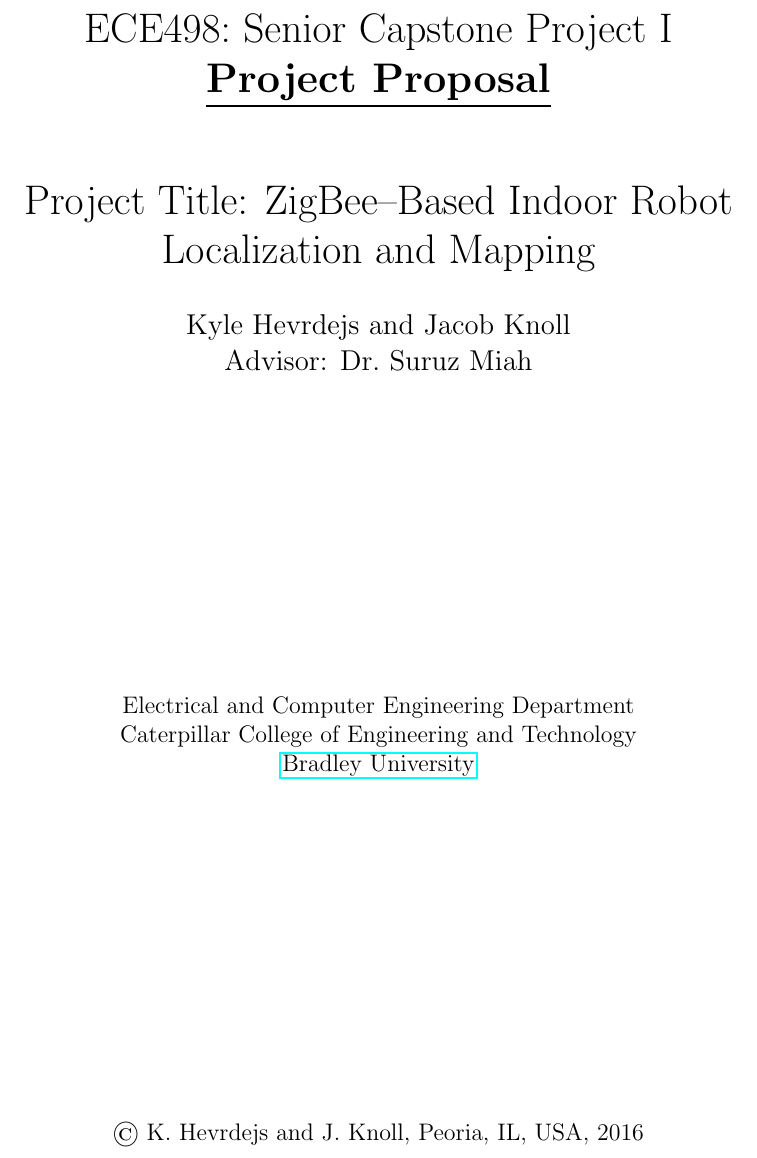
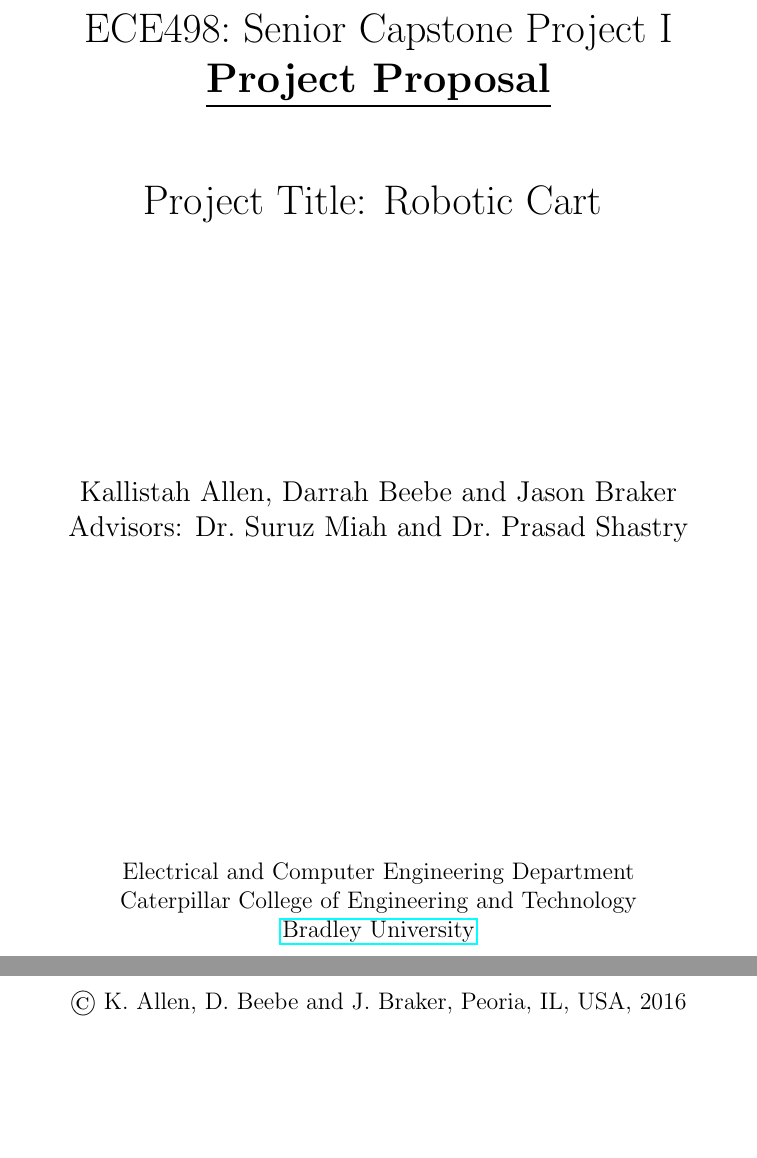
Before and after one commit to ECE-BU-Miah/seniorProject2-2020-21-Docs, a LaTeX document (proposal.tex): part of page 1 of 9 before the commit and two parts of pages 1 and 2 of 10 after it, the two joined at a grey line, cut so that both start at the same text, the shorter picture padded with empty space. Compiled offline with pdfLaTeX.

Commit message:
Update proposal.tex

```diff
--- a/proposal.tex
+++ b/proposal.tex
@@ -34,9 +34,9 @@ format=default,justification=centerlast]{caption} % Figure caption text customiz
 
 \title{ECE498:~Senior Capstone Project I\\\textbf{\underline{Project Proposal}}\\
 \vspace{0.5in}
-Project Title: ZigBee--Based Indoor Robot Localization and Mapping}
+Project Title: Robotic Cart
 \vspace{1.5in}
-\author{Kyle Hevrdejs and Jacob Knoll\\ Advisor: Dr.~Suruz Miah
+\author{Kallistah Allen, Darrah Beebe and Jason Braker\\ Advisors: Dr.~Suruz Miah and Dr.~Prasad Shastry}
 }
 %\date{February 6, 2003}  No need to write, Date will be automatically on the title page
 \date{}  % Do not show date on the title page
```
Also changed, not shown: proposal.tex (4 more changed lines).
